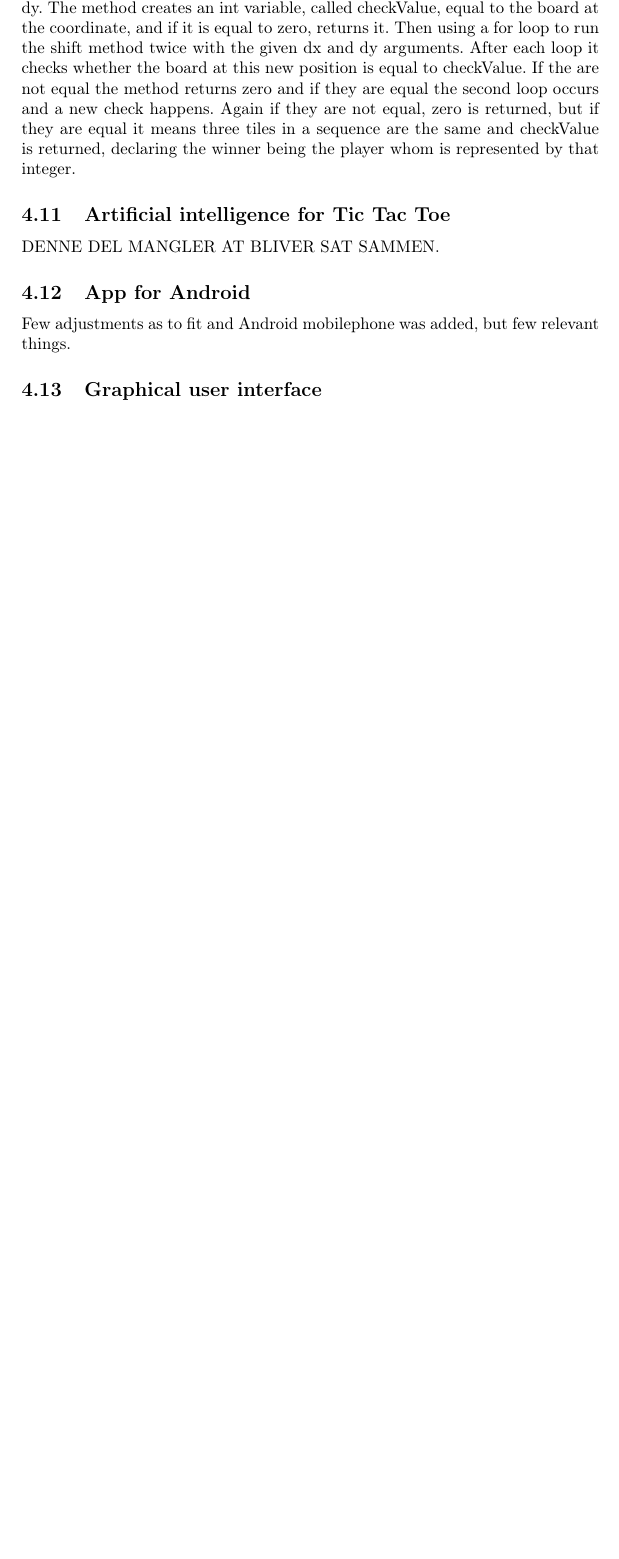
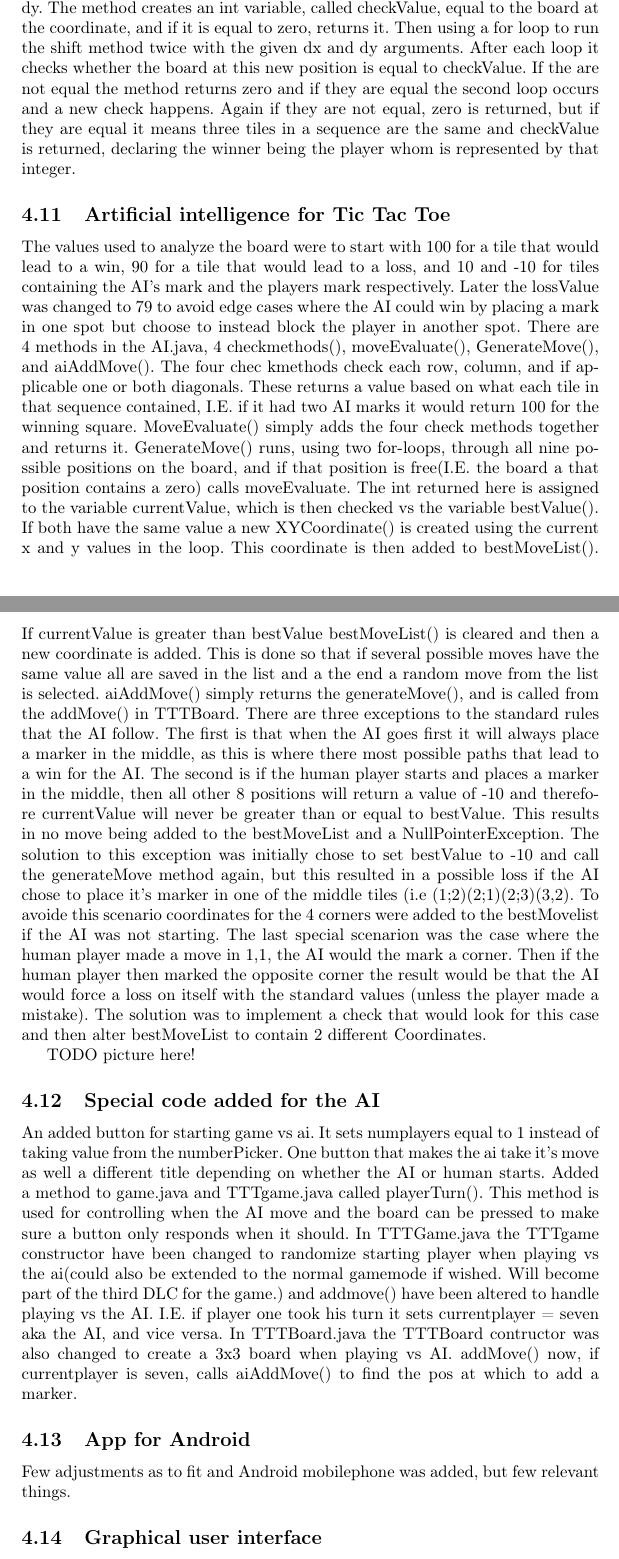
Before and after one commit to danishdude87/javaAssigmentLATEX, a LaTeX document (Opgaven.tex): part of page 8 of 11 before the commit and two parts of pages 8 and 9 of 12 after it, the two joined at a grey line, cut so that both start at the same text, the shorter picture padded with empty space. Compiled offline with pdfLaTeX.

Commit message:
New stuff tror jeg

```diff
--- a/Opgaven.tex
+++ b/Opgaven.tex
@@ -164,7 +164,26 @@ If the returned value from checkSequence() differes from zero it means that a pl
 checkSequence() takes three arguments, a Coordinate and two integers, dx and dy. The method creates an int variable, called checkValue, equal to the board at the coordinate, and if it is equal to zero, returns it. Then using a for loop to run the shift method twice with the given dx and dy arguments. After each loop it checks whether the board at this new position is equal to checkValue. If the are not equal the method returns zero and if they are equal the second loop occurs and a new check happens. Again if they are not equal, zero is returned, but if they are equal it means three tiles in a sequence are the same and checkValue is returned, declaring the winner being the player whom is represented by that integer.
 
 \subsection{Artificial intelligence for Tic Tac Toe}
-DENNE DEL MANGLER AT BLIVER SAT SAMMEN.
+The values used to analyze the board were to start with 100 for a tile that would lead to a win, 90 for a tile that would lead to a loss, and 10 and -10 for tiles containing the AI’s mark and the players mark respectively. Later the lossValue was changed to 79 to avoid edge cases where the AI could win by placing a mark in one spot but choose to instead block the player in another spot.
+There are 4 methods in the AI.java, 4 checkmethods(), moveEvaluate(), GenerateMove(), and aiAddMove().
+The four chec kmethods check each row, column, and if applicable one or both diagonals. These returns a value based on what each tile in that sequence contained, I.E. if it had two AI marks it would return 100 for the winning square.
+MoveEvaluate() simply adds the four check methods together and returns it.
+GenerateMove() runs, using two for-loops, through all nine possible positions on the board, and if that position is free(I.E. the board a that position contains a zero) calls moveEvaluate. The int returned here is assigned to the variable currentValue, which is then checked vs the variable bestValue(). If both have the same value a new XYCoordinate() is created using the current x and y values in the loop. This coordinate is then added to bestMoveList(). If currentValue is greater than bestValue bestMoveList() is cleared and then a new coordinate is added. This is done so that if several possible moves have the same value all are saved in the list and a the end a random move from the list is selected.
+aiAddMove() simply returns the generateMove(), and is called from the addMove() in TTTBoard.
+There are three exceptions to the standard rules that the AI follow.
+The first is that when the AI goes first it will always place a marker in the middle, as this is where there most possible paths that lead to a win for the AI.
+The second is if the human player starts and places a marker in the middle, then all other 8 positions will return a value of -10 and therefore currentValue will never be greater than or equal to bestValue. This results in no move being added to the bestMoveList and a NullPointerException. The solution to this exception was initially chose to set bestValue to -10 and call the generateMove method again, but this resulted in a possible loss if the AI chose to place it’s marker in one of the middle tiles (i.e (1;2)(2;1)(2;3)(3,2). To avoide this scenario coordinates for the 4 corners were added to the bestMovelist if the AI was not starting.
+The last special scenarion was the case where the human player made a move in 1,1, the AI would the mark a corner. Then if the human player then marked the opposite corner the result would be that the AI would force a loss on itself with the standard values (unless the player made a mistake). The solution was to implement a check that would look for this case and then alter bestMoveList to contain 2 different Coordinates.
+
+TODO picture here!
+
+\subsection{Special code added for the AI}
+An added button for starting game vs ai. It sets numplayers equal to 1 instead of taking value from the numberPicker.
+One button that makes the ai take it's move as well a different title depending on whether the AI or human starts.
+Added a method to game.java and TTTgame.java called playerTurn(). This method is used for controlling when the AI move and the board can be pressed to make sure a button only responds when it should.
+In TTTGame.java the TTTgame constructor have been changed to randomize starting player when playing vs the ai(could also be extended to the normal gamemode if wished. Will become part of the third DLC for the game.) and addmove() have been altered to handle playing vs the AI. I.E. if player one took his turn it sets currentplayer = seven aka the AI, and vice versa.
+In TTTBoard.java the TTTBoard contructor was also changed to create a 3x3 board when playing vs AI. addMove() now, if currentplayer is seven, calls aiAddMove() to find the pos at which to add a marker.
+
 
 \subsection{App for Android}
 Few adjustments as to fit and Android mobilephone was added, but few relevant things.
```
Also changed, not shown: Opgaven.pdf, 6 other files.
